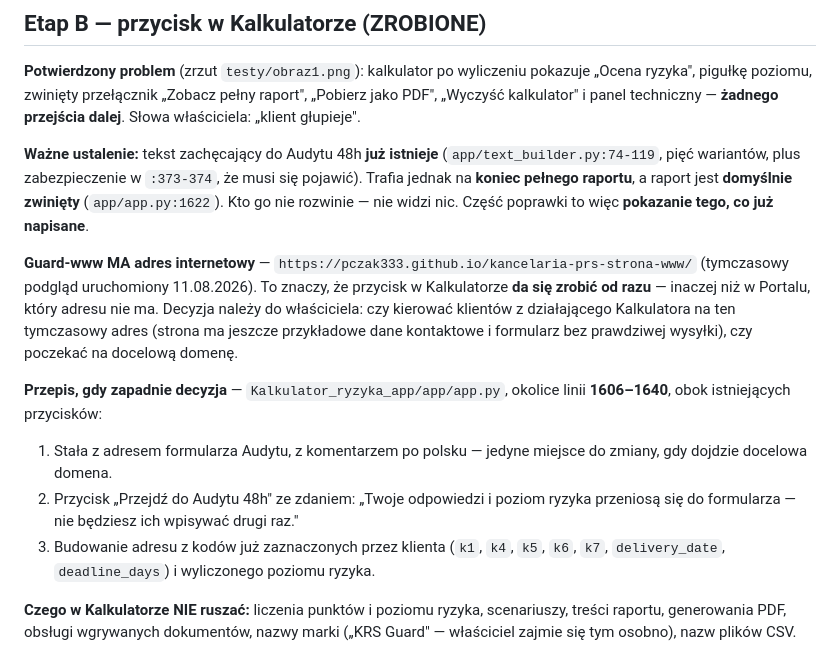
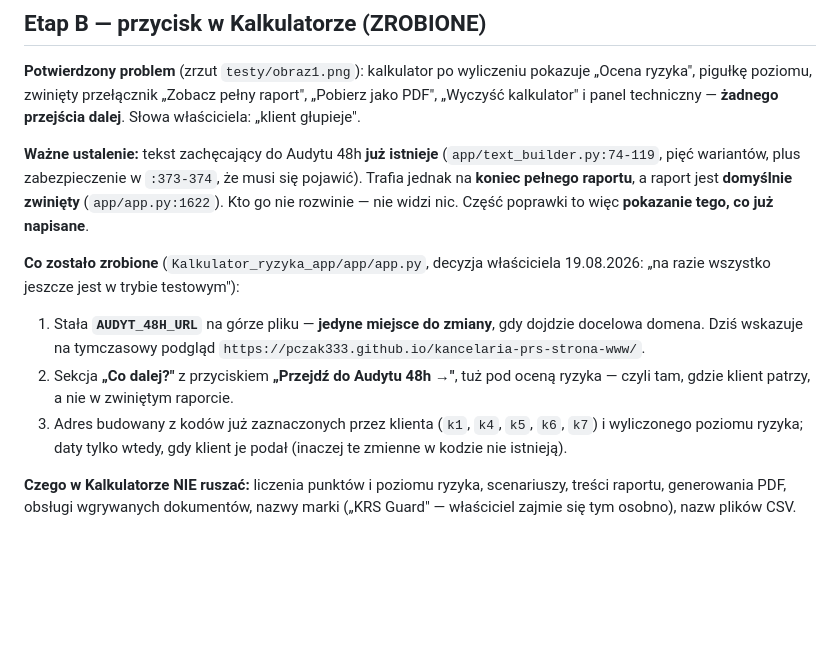
Before and after one commit to pczak333/kancelaria-prs-strona-www, a Markdown page: plany/kalkulator-i-audyt-polaczenie.md, the part around the change. Rendered like a GitHub page; blank space fills up the shorter version.

Commit message:
Plan: opis Etapu B zaktualizowany na stan faktyczny (zrobione, nie 'gdy zapadnie decyzja')

```diff
--- a/plany/kalkulator-i-audyt-polaczenie.md
+++ b/plany/kalkulator-i-audyt-polaczenie.md
@@ -98,22 +98,17 @@ raport", „Pobierz jako PDF", „Wyczyść kalkulator" i panel techniczny —
 **domyślnie zwinięty** (`app/app.py:1622`). Kto go nie rozwinie — nie widzi nic.
 Część poprawki to więc **pokazanie tego, co już napisane**.
 
-**Guard-www MA adres internetowy** — `https://pczak333.github.io/kancelaria-prs-strona-www/`
-(tymczasowy podgląd uruchomiony 11.08.2026). To znaczy, że przycisk
-w Kalkulatorze **da się zrobić od razu** — inaczej niż w Portalu, który adresu
-nie ma. Decyzja należy do właściciela: czy kierować klientów z działającego
-Kalkulatora na ten tymczasowy adres (strona ma jeszcze przykładowe dane
-kontaktowe i formularz bez prawdziwej wysyłki), czy poczekać na docelową domenę.
+**Co zostało zrobione** (`Kalkulator_ryzyka_app/app/app.py`, decyzja właściciela
+19.08.2026: „na razie wszystko jeszcze jest w trybie testowym"):
 
-**Przepis, gdy zapadnie decyzja** — `Kalkulator_ryzyka_app/app/app.py`, okolice
-linii **1606–1640**, obok istniejących przycisków:
-
-1. Stała z adresem formularza Audytu, z komentarzem po polsku — jedyne miejsce
-   do zmiany, gdy dojdzie docelowa domena.
-2. Przycisk „Przejdź do Audytu 48h" ze zdaniem: „Twoje odpowiedzi i poziom
-   ryzyka przeniosą się do formularza — nie będziesz ich wpisywać drugi raz."
-3. Budowanie adresu z kodów już zaznaczonych przez klienta (`k1`, `k4`, `k5`,
-   `k6`, `k7`, `delivery_date`, `deadline_days`) i wyliczonego poziomu ryzyka.
+1. Stała **`AUDYT_48H_URL`** na górze pliku — **jedyne miejsce do zmiany**, gdy
+   dojdzie docelowa domena. Dziś wskazuje na tymczasowy podgląd
+   `https://pczak333.github.io/kancelaria-prs-strona-www/`.
+2. Sekcja **„Co dalej?"** z przyciskiem **„Przejdź do Audytu 48h →"**, tuż pod
+   oceną ryzyka — czyli tam, gdzie klient patrzy, a nie w zwiniętym raporcie.
+3. Adres budowany z kodów już zaznaczonych przez klienta (`k1`, `k4`, `k5`,
+   `k6`, `k7`) i wyliczonego poziomu ryzyka; daty tylko wtedy, gdy klient je
+   podał (inaczej te zmienne w kodzie nie istnieją).
 
 **Czego w Kalkulatorze NIE ruszać:** liczenia punktów i poziomu ryzyka,
 scenariuszy, treści raportu, generowania PDF, obsługi wgrywanych dokumentów,
```
